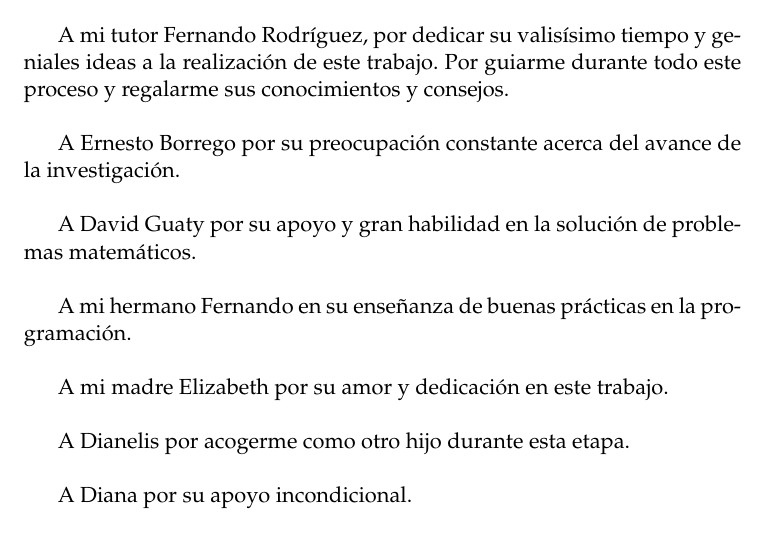
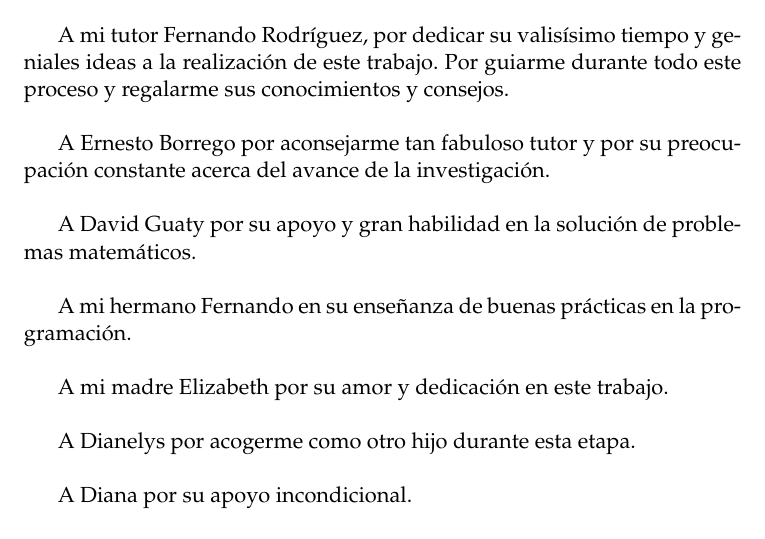
Before and after one commit to emartglz/symbolic_regression_thesis, a LaTeX thesis (Thesis.tex, which reads FrontMatter/Thanks.tex): part of page 3 of 74, cut so that both start at the same text. Compiled offline with pdfLaTeX.

Commit message:
fix thanks

```diff
--- a/FrontMatter/Thanks.tex
+++ b/FrontMatter/Thanks.tex
@@ -3,7 +3,7 @@
 A mi tutor Fernando Rodríguez, por dedicar su valisísimo tiempo y geniales ideas a la realización de este trabajo. Por guiarme durante todo este proceso y regalarme sus conocimientos y consejos.
 \\
 
-A Ernesto Borrego por su preocupación constante acerca del avance de la investigación.
+A Ernesto Borrego por aconsejarme tan fabuloso tutor y por su preocupación constante acerca del avance de la investigación.
 \\
 
 A David Guaty por su apoyo y gran habilidad en la solución de problemas matemáticos.
@@ -15,7 +15,7 @@ A mi hermano Fernando en su enseñanza de buenas prácticas en la programación.
 A mi madre Elizabeth por su amor y dedicación en este trabajo.
 \\
 
-A Dianelis por acogerme como otro hijo durante esta etapa.
+A Dianelys por acogerme como otro hijo durante esta etapa.
 \\
 
 A Diana por su apoyo incondicional.
```
